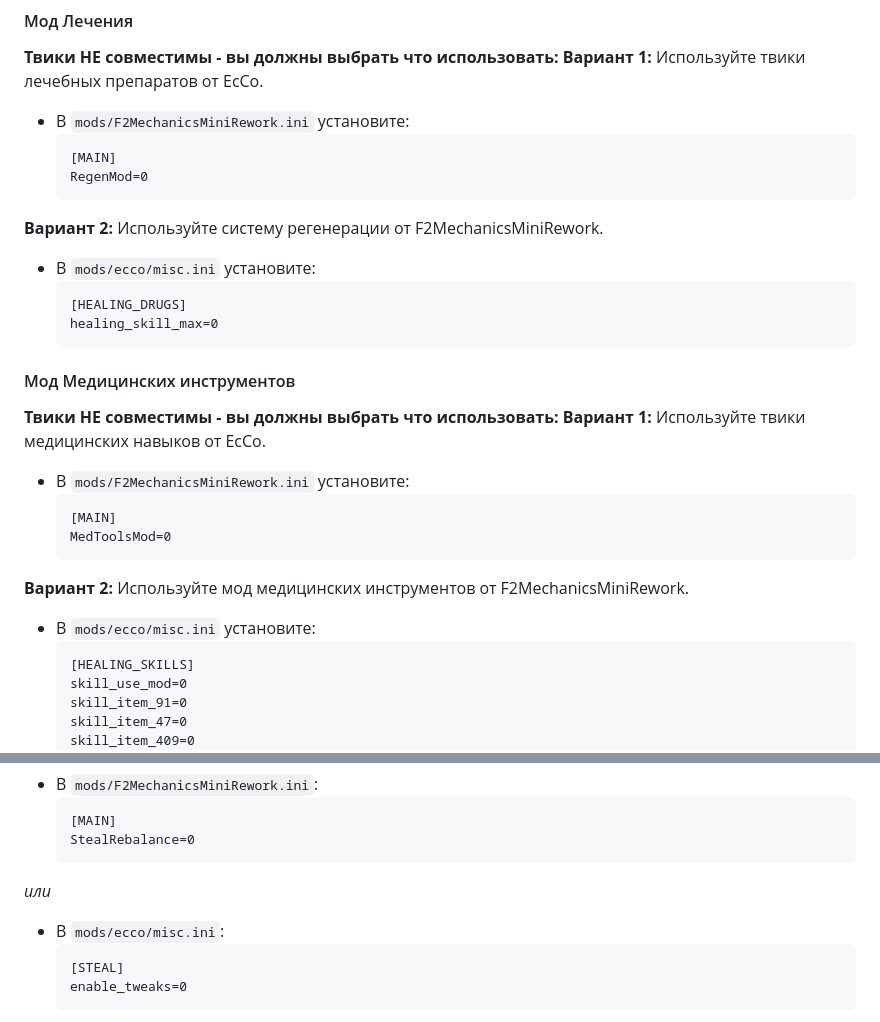
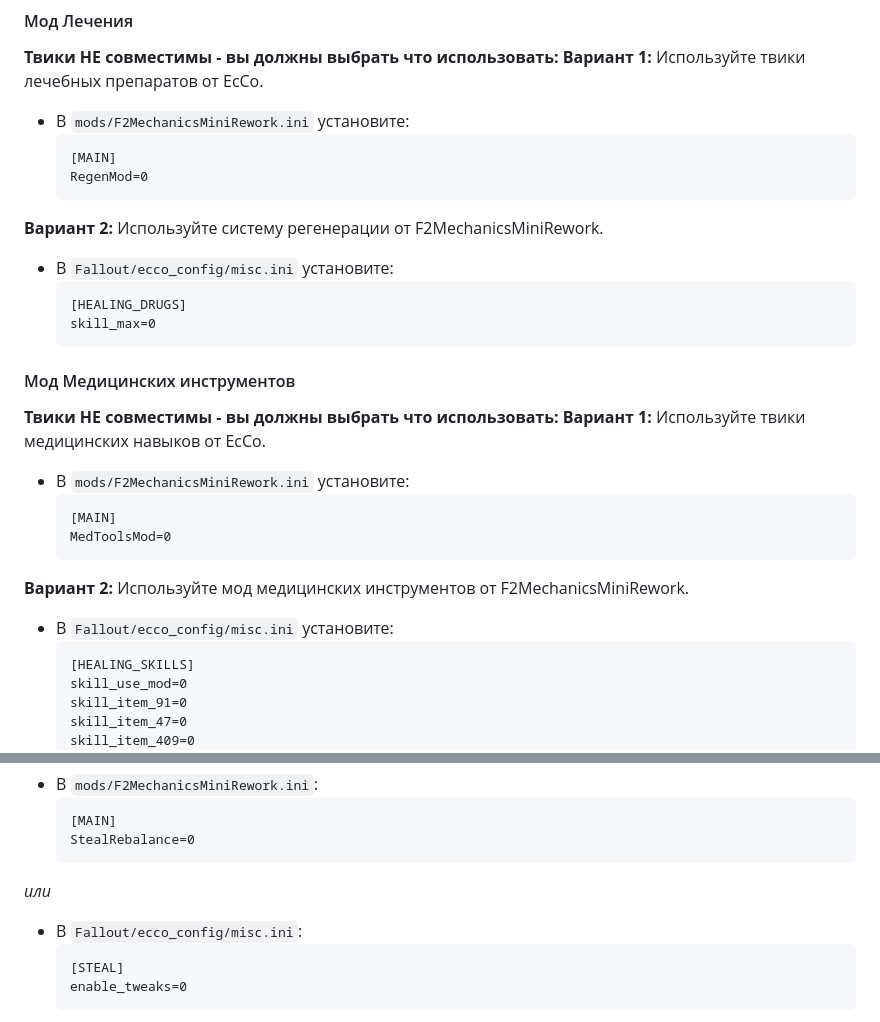
Before and after one commit to dekrus/Fallout2MechanicsMiniRework, a Markdown page: README_RU.md, 2 parts joined by grey strips. Rendered like a GitHub page.

````diff
--- a/README_RU.md
+++ b/README_RU.md
@@ -40,10 +40,10 @@
     RegenMod=0
     ```
 **Вариант 2:** Используйте систему регенерации от F2MechanicsMiniRework.
-- В `mods/ecco/misc.ini` установите:
+- В `Fallout/ecco_config/misc.ini` установите:
     ```
     [HEALING_DRUGS]
-    healing_skill_max=0
+    skill_max=0
     ```
 #### Мод Медицинских инструментов
 **Твики НЕ совместимы - вы должны выбрать что использовать:**
@@ -54,7 +54,7 @@
     MedToolsMod=0
     ```
 **Вариант 2:** Используйте мод медицинских инструментов от F2MechanicsMiniRework.
-- В `mods/ecco/misc.ini` установите:
+- В `Fallout/ecco_config/misc.ini` установите:
     ```
     [HEALING_SKILLS]
     skill_use_mod=0
@@ -73,7 +73,7 @@
     StealRebalance=0
     ```
 *или*
-- В `mods/ecco/misc.ini`:
+- В `Fallout/ecco_config/misc.ini`:
     ```
     [STEAL]
     enable_tweaks=0
````
